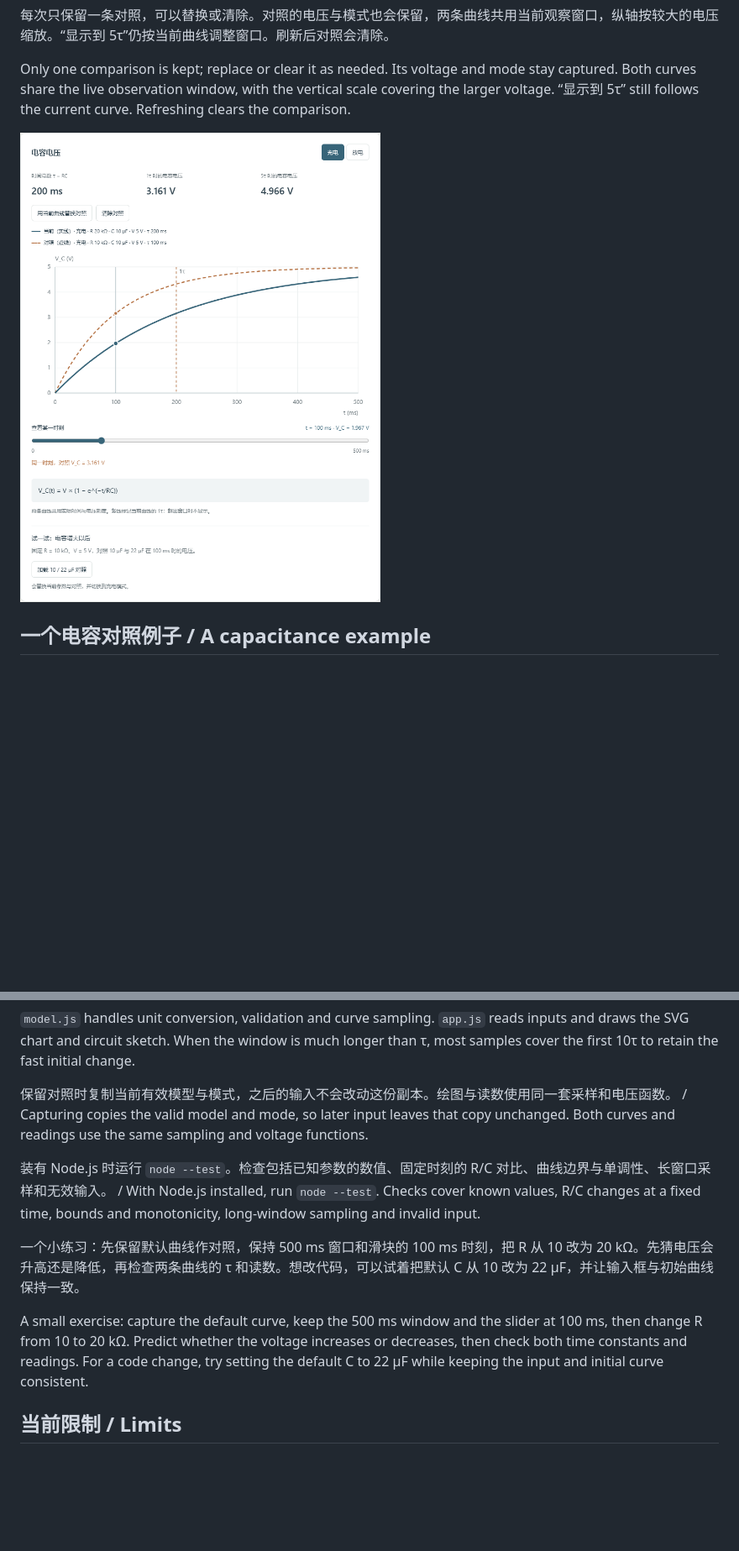
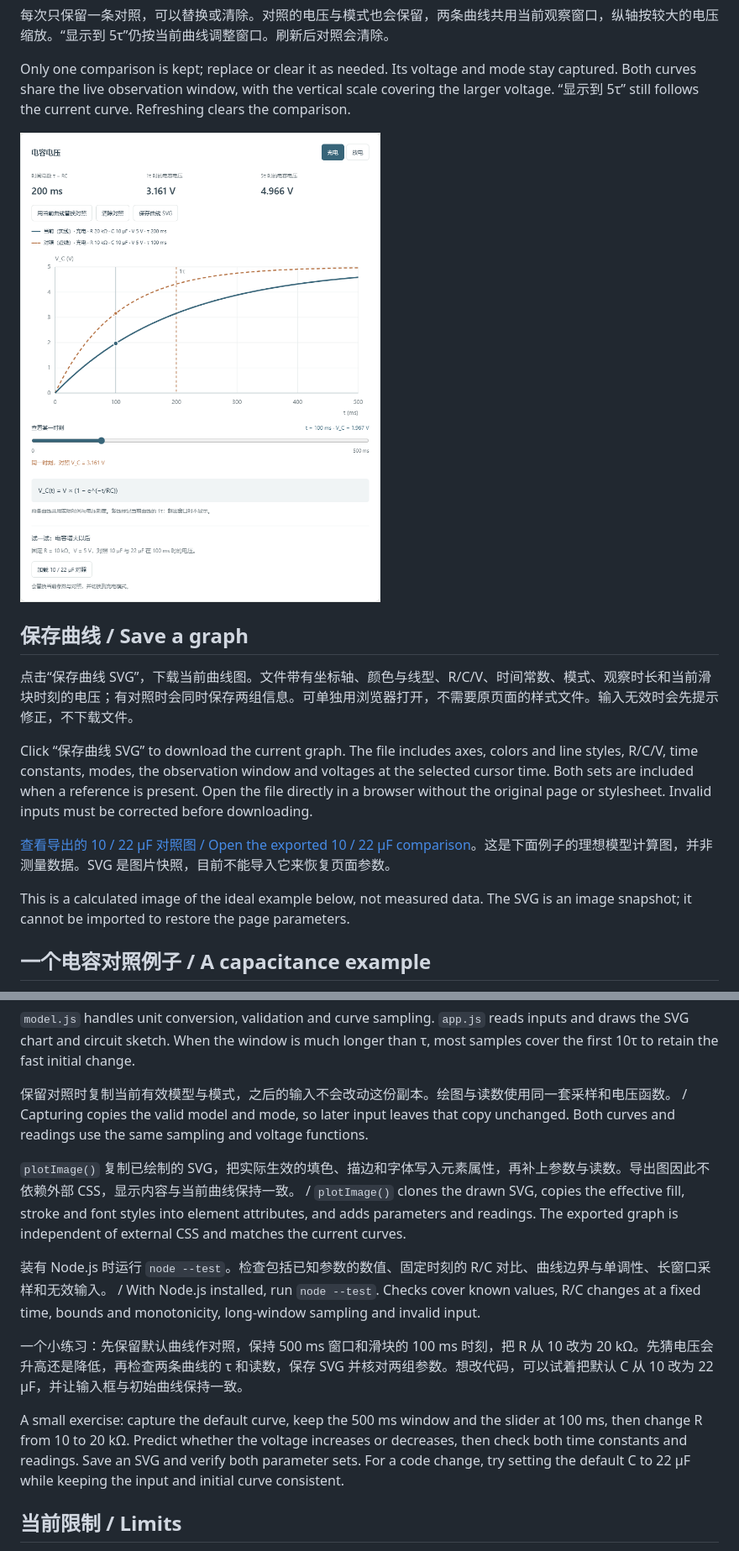
Before and after one commit to yewildy/rc-step-view, a Markdown page: README.md, 2 parts joined by grey strips. Shown at 84% size. Rendered like a GitHub page; pictures changed too: docs/comparison.png; blank space fills up the shorter version.

Commit message:
Save annotated RC curve comparisons as standalone SVG

```diff
--- a/README.md
+++ b/README.md
@@ -29,6 +29,16 @@ Click “保留当前曲线作对照”, then change R or C. The solid line uses
 Only one comparison is kept; replace or clear it as needed. Its voltage and mode stay captured. Both curves share the live observation window, with the vertical scale covering the larger voltage. “显示到 5τ” still follows the current curve. Refreshing clears the comparison.
 
 ![同一窗口的 RC 对照曲线 / RC curves in the same time window](docs/comparison.png)
+
+## 保存曲线 / Save a graph
+
+点击“保存曲线 SVG”，下载当前曲线图。文件带有坐标轴、颜色与线型、R/C/V、时间常数、模式、观察时长和当前滑块时刻的电压；有对照时会同时保存两组信息。可单独用浏览器打开，不需要原页面的样式文件。输入无效时会先提示修正，不下载文件。
+
+Click “保存曲线 SVG” to download the current graph. The file includes axes, colors and line styles, R/C/V, time constants, modes, the observation window and voltages at the selected cursor time. Both sets are included when a reference is present. Open the file directly in a browser without the original page or stylesheet. Invalid inputs must be corrected before downloading.
+
+[查看导出的 10 / 22 µF 对照图 / Open the exported 10 / 22 µF comparison](docs/export-example.svg)。这是下面例子的理想模型计算图，并非测量数据。SVG 是图片快照，目前不能导入它来恢复页面参数。
+
+This is a calculated image of the ideal example below, not measured data. The SVG is an image snapshot; it cannot be imported to restore the page parameters.
 
 ## 一个电容对照例子 / A capacitance example
 
@@ -75,11 +85,13 @@ The page marks 1τ and reports the voltages at 1τ and 5τ. The equations follow
 
 保留对照时复制当前有效模型与模式，之后的输入不会改动这份副本。绘图与读数使用同一套采样和电压函数。 / Capturing copies the valid model and mode, so later input leaves that copy unchanged. Both curves and readings use the same sampling and voltage functions.
 
+`plotImage()` 复制已绘制的 SVG，把实际生效的填色、描边和字体写入元素属性，再补上参数与读数。导出图因此不依赖外部 CSS，显示内容与当前曲线保持一致。 / `plotImage()` clones the drawn SVG, copies the effective fill, stroke and font styles into element attributes, and adds parameters and readings. The exported graph is independent of external CSS and matches the current curves.
+
 装有 Node.js 时运行 `node --test`。检查包括已知参数的数值、固定时刻的 R/C 对比、曲线边界与单调性、长窗口采样和无效输入。 / With Node.js installed, run `node --test`. Checks cover known values, R/C changes at a fixed time, bounds and monotonicity, long-window sampling and invalid input.
 
-一个小练习：先保留默认曲线作对照，保持 500 ms 窗口和滑块的 100 ms 时刻，把 R 从 10 改为 20 kΩ。先猜电压会升高还是降低，再检查两条曲线的 τ 和读数。想改代码，可以试着把默认 C 从 10 改为 22 µF，并让输入框与初始曲线保持一致。
+一个小练习：先保留默认曲线作对照，保持 500 ms 窗口和滑块的 100 ms 时刻，把 R 从 10 改为 20 kΩ。先猜电压会升高还是降低，再检查两条曲线的 τ 和读数，保存 SVG 并核对两组参数。想改代码，可以试着把默认 C 从 10 改为 22 µF，并让输入框与初始曲线保持一致。
 
-A small exercise: capture the default curve, keep the 500 ms window and the slider at 100 ms, then change R from 10 to 20 kΩ. Predict whether the voltage increases or decreases, then check both time constants and readings. For a code change, try setting the default C to 22 µF while keeping the input and initial curve consistent.
+A small exercise: capture the default curve, keep the 500 ms window and the slider at 100 ms, then change R from 10 to 20 kΩ. Predict whether the voltage increases or decreases, then check both time constants and readings. Save an SVG and verify both parameter sets. For a code change, try setting the default C to 22 µF while keeping the input and initial curve consistent.
 
 ## 当前限制 / Limits
 
```
Also changed, not shown: docs/screenshot.png, 3 other files.
